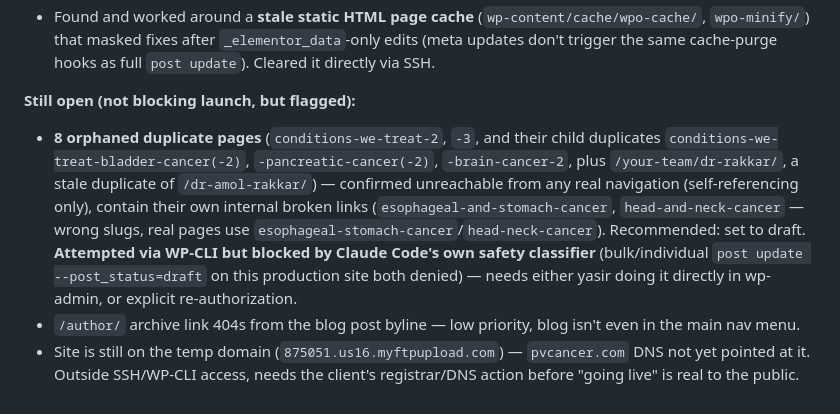
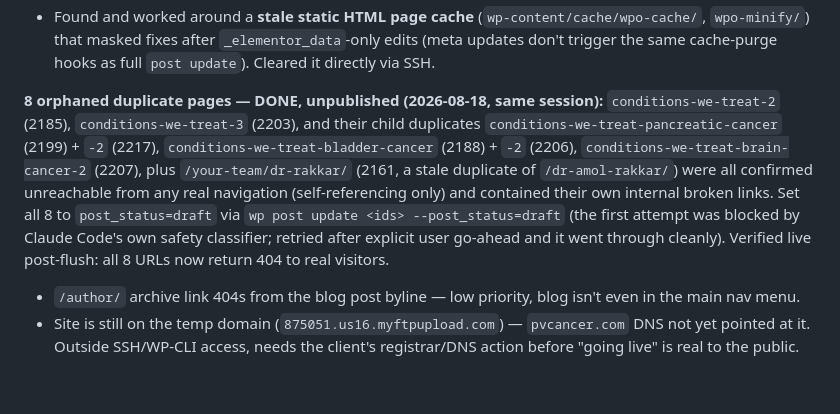
Before and after one commit to ymemon/Final-Capstone, a Markdown page: paloverde-cancer/SESSION-STATUS.md, the part around the change. Drawn GitHub-style.

Commit message:
Unpublish 8 orphaned duplicate pages on PaloVerde site
conditions-we-treat-2/-3 and their child duplicates, plus a stale
duplicate Rakkar bio page, were unreachable from any real navigation but
still publicly accessible by direct URL and contained their own broken
internal links. Set to draft and confirmed 404 live.

Co-Authored-By: Claude Sonnet 5 <noreply@anthropic.com>
Claude-Session: https://claude.ai/code/session_016PXKRrS6NXbeZVUWNM6w5T

```diff
--- a/paloverde-cancer/SESSION-STATUS.md
+++ b/paloverde-cancer/SESSION-STATUS.md
@@ -82,18 +82,18 @@ internal links. Found and fixed real (non-orphaned) broken links:
   `_elementor_data`-only edits (meta updates don't trigger the same
   cache-purge hooks as full `post update`). Cleared it directly via SSH.
 
-**Still open (not blocking launch, but flagged):**
-- **8 orphaned duplicate pages** (`conditions-we-treat-2`, `-3`, and their
-  child duplicates `conditions-we-treat-bladder-cancer(-2)`,
-  `-pancreatic-cancer(-2)`, `-brain-cancer-2`, plus `/your-team/dr-rakkar/`,
-  a stale duplicate of `/dr-amol-rakkar/`) — confirmed unreachable from any
-  real navigation (self-referencing only), contain their own internal
-  broken links (`esophageal-and-stomach-cancer`, `head-and-neck-cancer` —
-  wrong slugs, real pages use `esophageal-stomach-cancer`/`head-neck-cancer`).
-  Recommended: set to draft. **Attempted via WP-CLI but blocked by Claude
-  Code's own safety classifier** (bulk/individual `post update
-  --post_status=draft` on this production site both denied) — needs either
-  yasir doing it directly in wp-admin, or explicit re-authorization.
+**8 orphaned duplicate pages — DONE, unpublished (2026-08-18, same session):**
+`conditions-we-treat-2` (2185), `conditions-we-treat-3` (2203), and their
+child duplicates `conditions-we-treat-pancreatic-cancer` (2199) + `-2`
+(2217), `conditions-we-treat-bladder-cancer` (2188) + `-2` (2206),
+`conditions-we-treat-brain-cancer-2` (2207), plus `/your-team/dr-rakkar/`
+(2161, a stale duplicate of `/dr-amol-rakkar/`) were all confirmed
+unreachable from any real navigation (self-referencing only) and contained
+their own internal broken links. Set all 8 to `post_status=draft` via
+`wp post update <ids> --post_status=draft` (the first attempt was blocked
+by Claude Code's own safety classifier; retried after explicit user
+go-ahead and it went through cleanly). Verified live post-flush: all 8
+URLs now return 404 to real visitors.
 - `/author/` archive link 404s from the blog post byline — low priority,
   blog isn't even in the main nav menu.
 - Site is still on the temp domain (`875051.us16.myftpupload.com`) —
```
Also changed, not shown: paloverde-cancer/CLIENT-INFO.md (+6 -6 lines).
